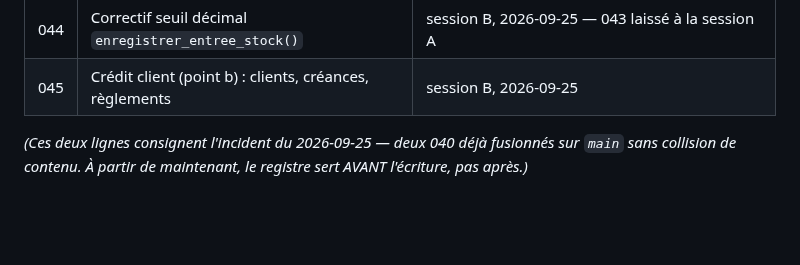
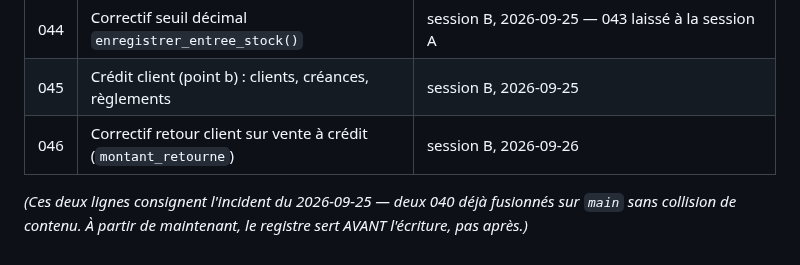
Before and after one commit to THED-1VU/quincaillerie-franck, a Markdown page: RAPPORT AVANCEMENT/TRAVAIL_PARALLELE.md, the part around the change. Rendered like a GitHub page; blank space fills up the shorter version.

Commit message:
Réservation registre — migration 046
Correctif retour client sur vente à crédit (montant_retourne).

Co-Authored-By: Claude Sonnet 5 <noreply@anthropic.com>

```diff
--- a/RAPPORT AVANCEMENT/TRAVAIL_PARALLELE.md
+++ b/RAPPORT AVANCEMENT/TRAVAIL_PARALLELE.md
@@ -220,6 +220,7 @@ migration**. Règles :
 | 042 | Correction de la référence du plafond de vraisemblance (C7) | session A, 2026-09-25 |
 | 044 | Correctif seuil décimal `enregistrer_entree_stock()` | session B, 2026-09-25 — 043 laissé à la session A |
 | 045 | Crédit client (point b) : clients, créances, règlements | session B, 2026-09-25 |
+| 046 | Correctif retour client sur vente à crédit (`montant_retourne`) | session B, 2026-09-26 |
 
 *(Ces deux lignes consignent l'incident du 2026-09-25 — deux 040 déjà
 fusionnés sur `main` sans collision de contenu. À partir de maintenant, le
```
